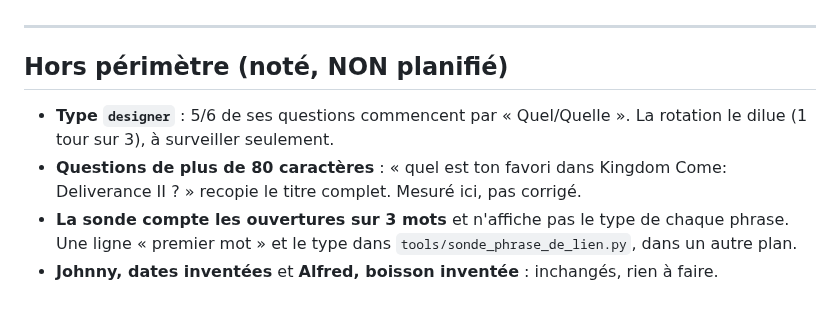
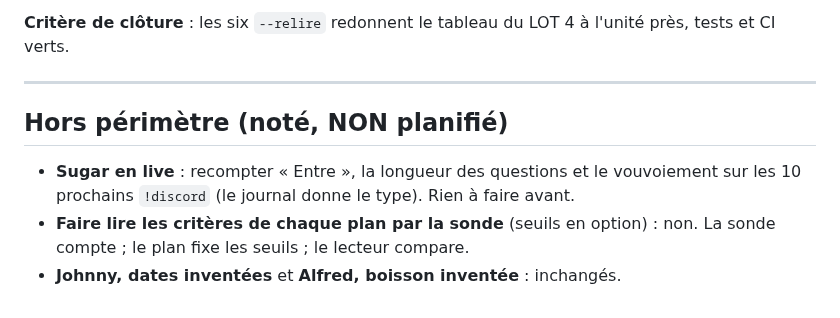
Before and after one commit to Alnakouri/Bot-Discord, a Markdown page: PLAN.md, the part around one of its changes. Drawn GitHub-style.

```diff
--- a/PLAN.md
+++ b/PLAN.md
@@ -165,13 +154,12 @@ redémarré sans erreur. En live, **[Ahmed]** ou Claude recompte sur les 10 proc
+**Critère de clôture** : les six `--relire` redonnent le tableau du LOT 4 à l'unité près,
+tests et CI verts.
 
 ---
 
 ## Hors périmètre (noté, NON planifié)
 
-- **Type `designer`** : 5/6 de ses questions commencent par « Quel/Quelle ». La rotation
-  le dilue (1 tour sur 3), à surveiller seulement.
-- **Questions de plus de 80 caractères** : « quel est ton favori dans Kingdom Come:
-  Deliverance II ? » recopie le titre complet. Mesuré ici, pas corrigé.
-- **La sonde compte les ouvertures sur 3 mots** et n'affiche pas le type de chaque phrase.
-  Une ligne « premier mot » et le type dans `tools/sonde_phrase_de_lien.py`, dans un autre
-  plan.
-- **Johnny, dates inventées** et **Alfred, boisson inventée** : inchangés, rien à faire.
+- **Sugar en live** : recompter « Entre », la longueur des questions et le vouvoiement sur
+  les 10 prochains `!discord` (le journal donne le type). Rien à faire avant.
+- **Faire lire les critères de chaque plan par la sonde** (seuils en option) : non. La
+  sonde compte ; le plan fixe les seuils ; le lecteur compare.
+- **Johnny, dates inventées** et **Alfred, boisson inventée** : inchangés.
```
Also changed, not shown: other parts of PLAN.md (+122 -133 lines).
